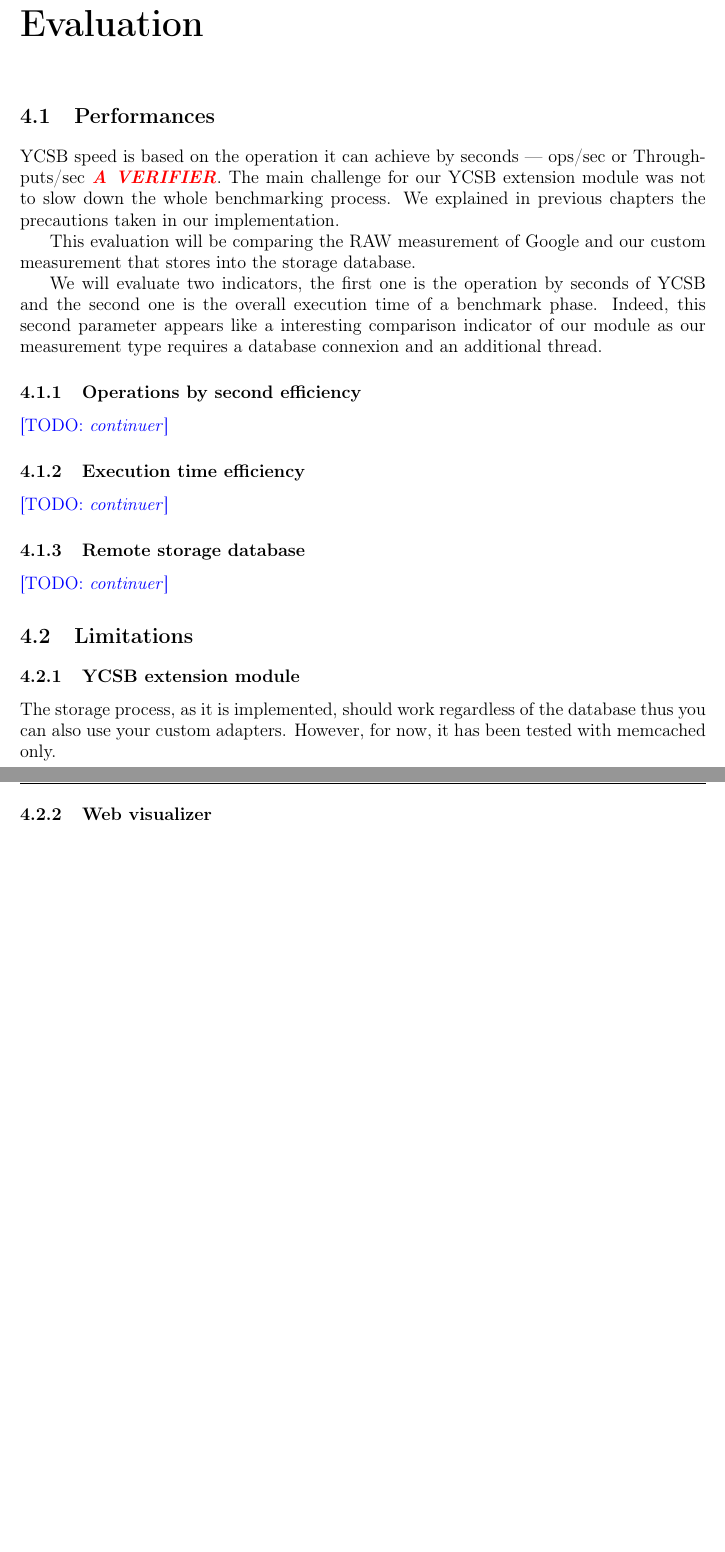
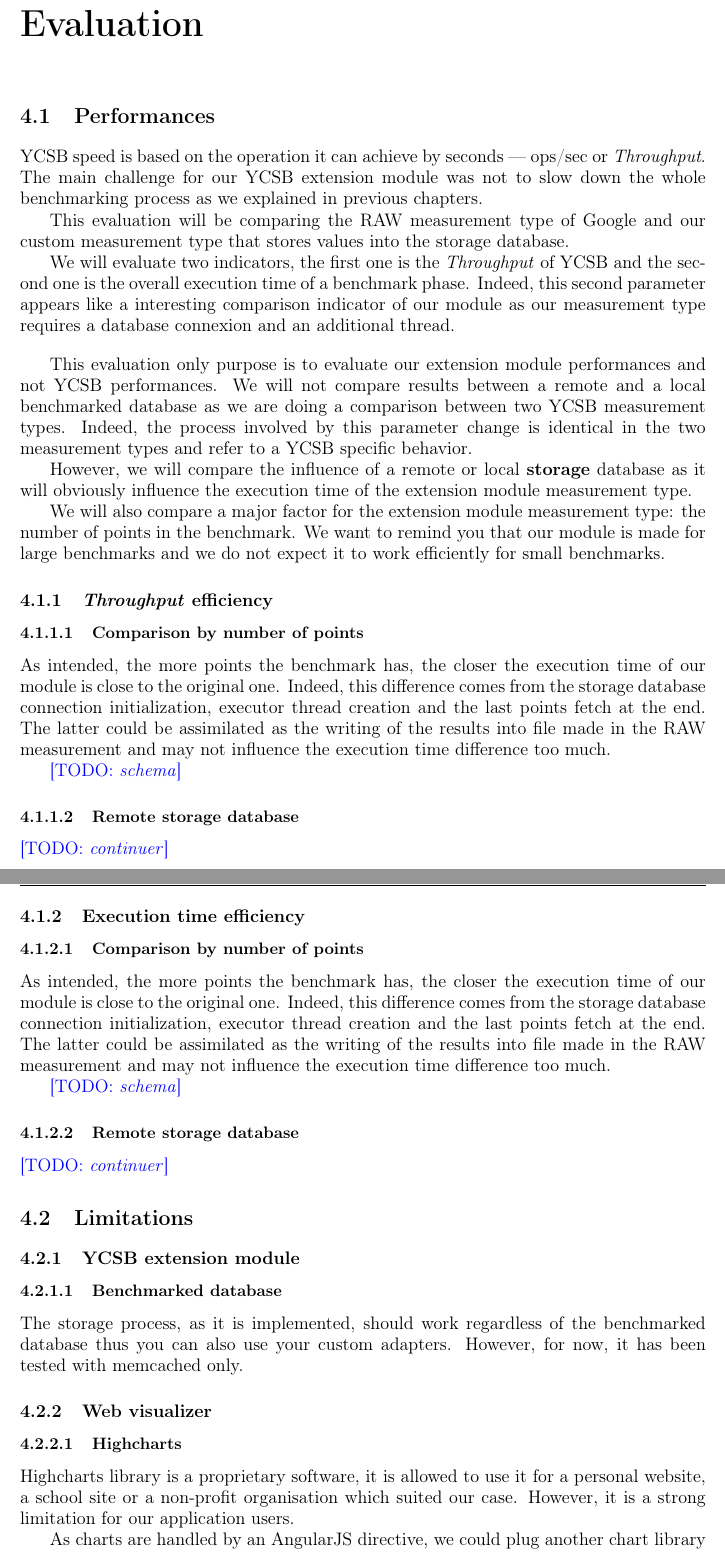
Before and after one commit to ArchangelX360/dataset-visualizer, a LaTeX thesis (doc/report.tex): two parts of pages 23 and 24 of 26 before the commit and two parts of pages 25 and 26 of 29 after it, joined at a grey line, cut so that both start at the same text, the shorter picture padded with empty space. Compiled offline with pdfLaTeX.

Commit message:
doc: mongo version added + report evaluation organization and sketch

```diff
--- a/doc/report.tex
+++ b/doc/report.tex
@@ -17,7 +17,7 @@
 
 \setcounter{secnumdepth}{3}
 \usepackage{pdfpages}
-\usepackage[titletoc,title]{appendix}
+\usepackage{afterpage}
 
 
 
@@ -578,32 +584,61 @@ Again, for more specific details of implementation, please consult the \texttt{R
 
 \section{Performances}
 
-YCSB speed is based on the operation it can achieve by seconds --- ops/sec or Throughputs/sec \tocheck. The main challenge for our YCSB extension module was not to slow down the whole benchmarking process. We explained in previous chapters the precautions taken in our implementation.
+YCSB speed is based on the operation it can achieve by seconds --- ops/sec or \textit{Throughput}. The main challenge for our YCSB extension module was not to slow down the whole benchmarking process as we explained in previous chapters.
 
-This evaluation will be comparing the RAW measurement of Google and our custom measurement that stores into the storage database.
+This evaluation will be comparing the RAW measurement type of Google and our custom measurement type that stores values into the storage database.
 
-We will evaluate two indicators, the first one is the operation by seconds of YCSB and the second one is the overall execution time of a benchmark phase. Indeed, this second parameter appears like a interesting comparison indicator of our module as our measurement type requires a database connexion and an additional thread.
+We will evaluate two indicators, the first one is the \textit{Throughput} of YCSB and the second one is the overall execution time of a benchmark phase. Indeed, this second parameter appears like a interesting comparison indicator of our module as our measurement type requires a database connexion and an additional thread.
 
-\subsection{Operations by second efficiency}
+\bigskip
+
+This evaluation only purpose is to evaluate our extension module performances and not YCSB performances. We will not compare results between a remote and a local benchmarked database as we are doing a comparison between two YCSB measurement types. Indeed, the process involved by this parameter change is identical in the two measurement types and refer to a YCSB specific behavior.
+
+However, we will compare the influence of a remote or local \textbf{storage} database as it will obviously influence the execution time of the extension module measurement type.
+
+We will also compare a major factor for the extension module measurement type: the number of points in the benchmark. We want to remind you that our module is made for large benchmarks and we do not expect it to work efficiently for small benchmarks.
+
+\subsection{\textit{Throughput} efficiency}
+
+\subsubsection{Comparison by number of points}
+
+As intended, the more points the benchmark has, the closer the execution time of our module is close to the original one. Indeed, this difference comes from the storage database connection initialization, executor thread creation and the last points fetch at the end. The latter could be assimilated as the writing of the results into file made in the RAW measurement and may not influence the execution time difference too much.
+
+\todo{schema}
+
+\subsubsection{Remote storage database}
 
 \todo{continuer}
 
 \subsection{Execution time efficiency}
 
+\subsubsection{Comparison by number of points}
+
+As intended, the more points the benchmark has, the closer the execution time of our module is close to the original one. Indeed, this difference comes from the storage database connection initialization, executor thread creation and the last points fetch at the end. The latter could be assimilated as the writing of the results into file made in the RAW measurement and may not influence the execution time difference too much.
+
+\todo{schema}
+
+\subsubsection{Remote storage database}
+
 \todo{continuer}
 
-\subsection{Remote storage database}
-
-\todo{continuer}
 
 \section{Limitations}
 
 \subsection{YCSB extension module}
 
-The storage process, as it is implemented, should work regardless of the database thus you can also use your custom adapters.
+\subsubsection{Benchmarked database}
+
+The storage process, as it is implemented, should work regardless of the benchmarked database thus you can also use your custom adapters.
 However, for now, it has been tested with memcached only.
 
 \subsection{Web visualizer}
+
+\subsubsection{Highcharts}
+
+Highcharts library is a proprietary software, it is allowed to use it for a personal website, a school site or a non-profit organisation which suited our case. However, it is a strong limitation for our application users.
+
+As charts are handled by an AngularJS directive, we could plug another chart library by creating another directive to overcome this limitation. This new library would need functions to create, delete or modify series after a chart generation in order to work with our implementation.
 
 \subsubsection{Aggregation requests}
 
```
Also changed, not shown: README.md, doc/report.tex (40 more changed lines).
